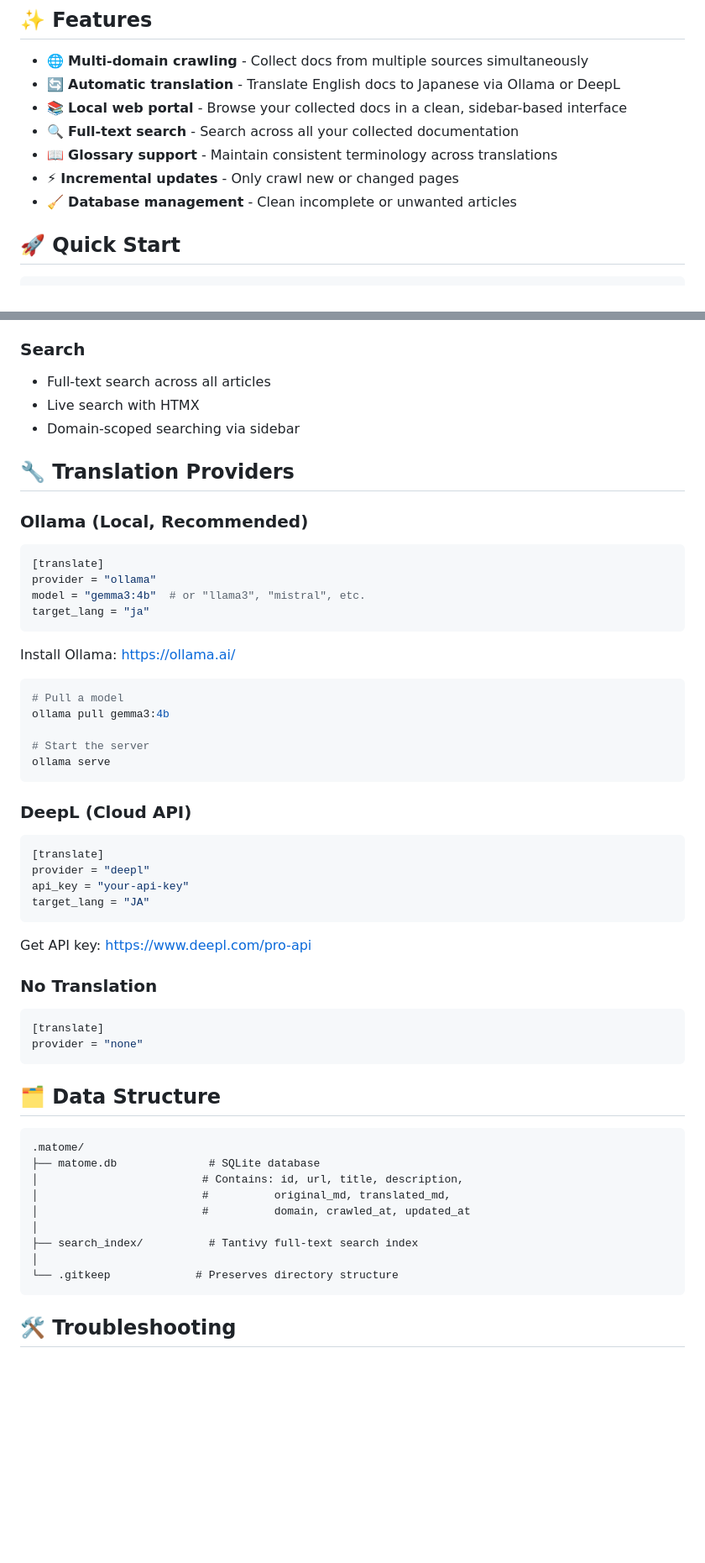
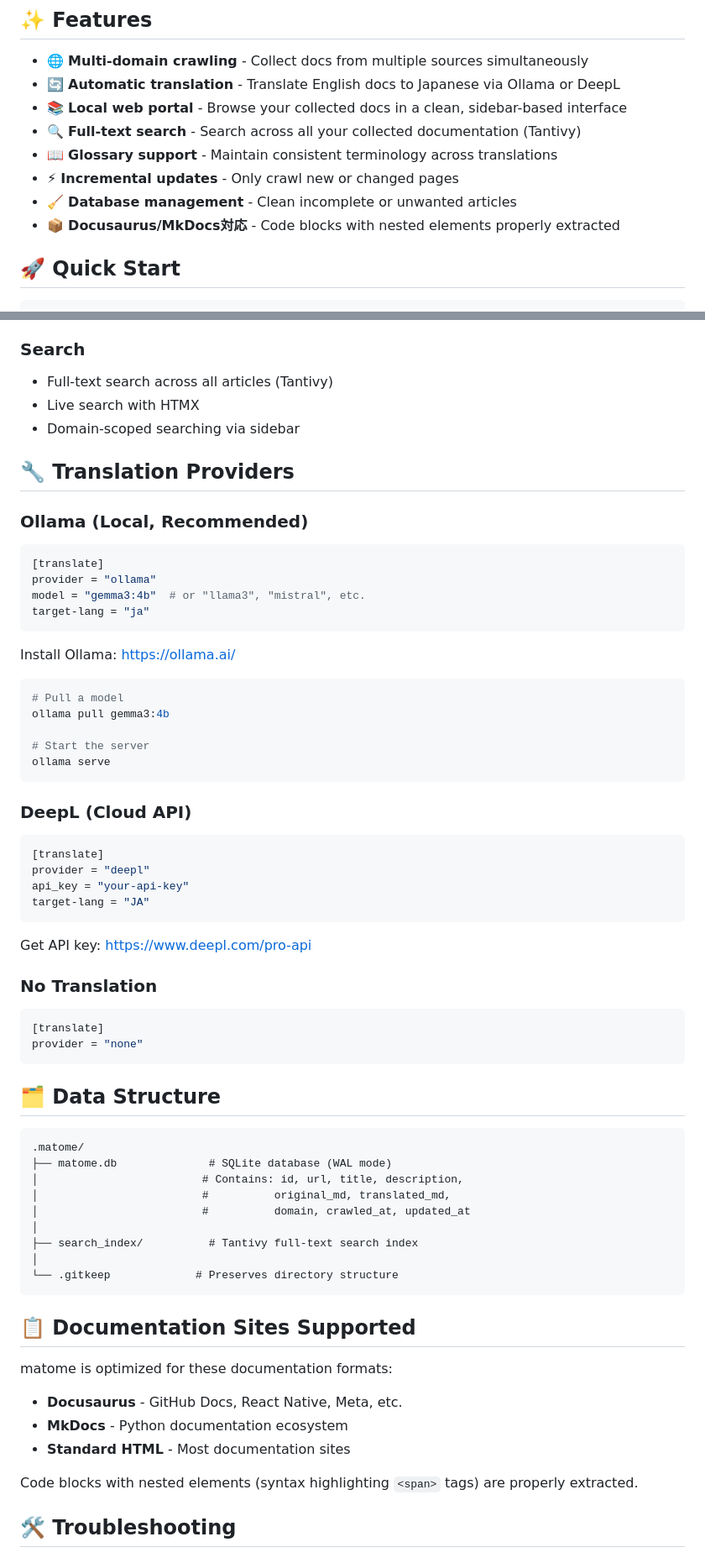
Before and after one commit to ragman53/matome, a Markdown page: README.md, 2 parts joined by grey strips. Shown at 84% size. GitHub-like rendering; blank space fills up the shorter version.

Commit message:
docs: Update README.md with current configuration format
- Change snake_case to kebab-case in config examples
- Add new features: Docusaurus/MkDocs support, max-pages config
- Add documentation sites supported section
- Update crawl command examples
- Improve troubleshooting section

````diff
--- a/README.md
+++ b/README.md
@@ -9,10 +9,11 @@ matome automatically crawls documentation from specified websites, translates co
 - 🌐 **Multi-domain crawling** - Collect docs from multiple sources simultaneously
 - 🔄 **Automatic translation** - Translate English docs to Japanese via Ollama or DeepL
 - 📚 **Local web portal** - Browse your collected docs in a clean, sidebar-based interface
-- 🔍 **Full-text search** - Search across all your collected documentation
+- 🔍 **Full-text search** - Search across all your collected documentation (Tantivy)
 - 📖 **Glossary support** - Maintain consistent terminology across translations
 - ⚡ **Incremental updates** - Only crawl new or changed pages
 - 🧹 **Database management** - Clean incomplete or unwanted articles
+- 📦 **Docusaurus/MkDocs対応** - Code blocks with nested elements properly extracted
 
 ## 🚀 Quick Start
 
@@ -202,7 +205,7 @@ matome clean --id 123
 
 ### Search
 
-- Full-text search across all articles
+- Full-text search across all articles (Tantivy)
 - Live search with HTMX
 - Domain-scoped searching via sidebar
 
@@ -214,7 +217,7 @@ matome clean --id 123
 [translate]
 provider = "ollama"
 model = "gemma3:4b"  # or "llama3", "mistral", etc.
-target_lang = "ja"
+target-lang = "ja"
 ```
 
 Install Ollama: https://ollama.ai/
@@ -233,7 +236,7 @@ ollama serve
 [translate]
 provider = "deepl"
 api_key = "your-api-key"
-target_lang = "JA"
+target-lang = "JA"
 ```
 
 Get API key: https://www.deepl.com/pro-api
@@ -249,7 +252,7 @@ provider = "none"
 
 ```
 .matome/
-├── matome.db              # SQLite database
+├── matome.db              # SQLite database (WAL mode)
 │                         # Contains: id, url, title, description,
 │                         #          original_md, translated_md,
 │                         #          domain, crawled_at, updated_at
@@ -258,6 +261,16 @@ provider = "none"
 │
 └── .gitkeep             # Preserves directory structure
 ```
+
+## 📋 Documentation Sites Supported
+
+matome is optimized for these documentation formats:
+
+- **Docusaurus** - GitHub Docs, React Native, Meta, etc.
+- **MkDocs** - Python documentation ecosystem
+- **Standard HTML** - Most documentation sites
+
+Code blocks with nested elements (syntax highlighting `<span>` tags) are properly extracted.
 
 ## 🛠️ Troubleshooting
 
````
Also changed, not shown: other parts of README.md (+10 -8 lines).
